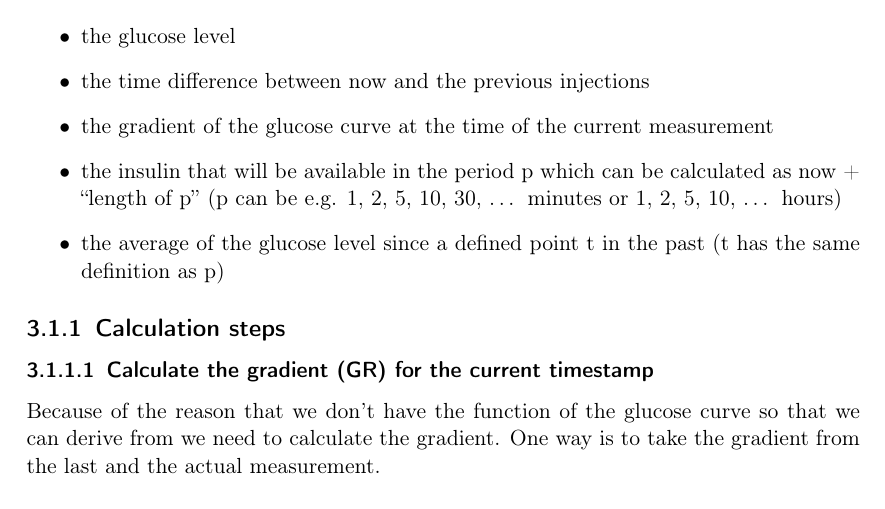
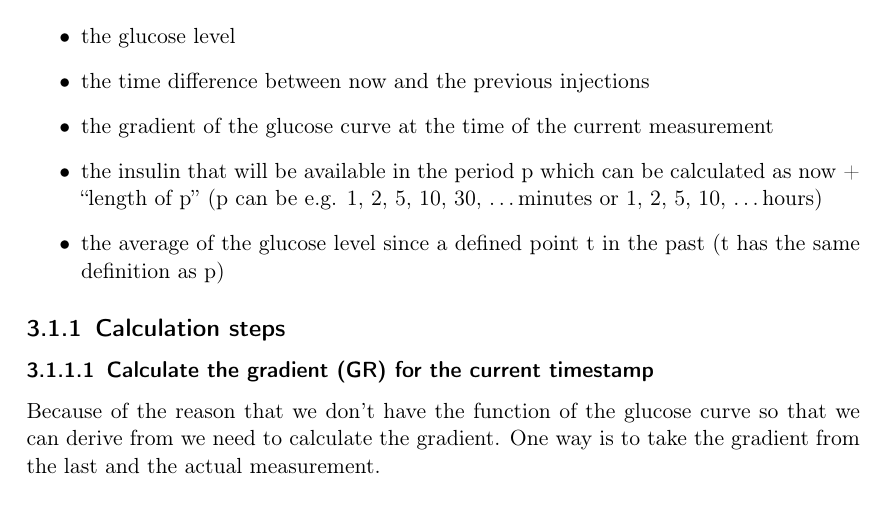
Before and after one commit to tiberkak/hisscs-insulin, a LaTeX document (documentation/documentation.tex, which reads documentation/insulin_pump.tex): part of page 27 of 30, cut so that both start at the same text. Compiled offline with pdfLaTeX.

Commit message:
<rcg> Fixed some " and ... stuff.

```diff
--- a/documentation/insulin_pump.tex
+++ b/documentation/insulin_pump.tex
@@ -6,8 +6,8 @@ mesurement:
   \item the time difference between now and the previous injections
   \item the gradient of the glucose curve at the time of the current measurement
   \item the insulin that will be available in the period p which can be
-  calculated as now + “length of p” (p can be e.g. 1, 2, 5, 10, 30, … minutes
-  or 1, 2, 5, 10, … hours)
+  calculated as now + ``length of p'' (p can be e.g. 1, 2, 5, 10, 30, \ldots
+  minutes or 1, 2, 5, 10, \ldots hours)
   \item the average of the glucose level since a defined point t in the past (t
   has the same definition as p)
 \end{itemize}
```
Also changed, not shown: documentation/insulin_pump.tex (2 more changed lines).
